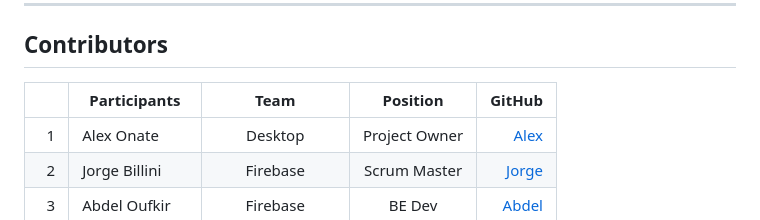
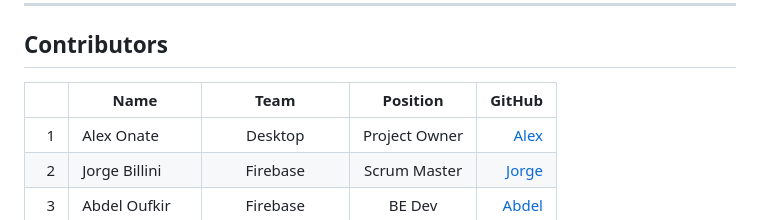
Before and after one commit to qiuyunchen/BBBProject, a Markdown page: README.md, the part around the change. Rendered like a GitHub page.

```diff
--- a/README.md
+++ b/README.md
@@ -46,7 +46,7 @@ ___
 
 ## Contributors
 
-|   | Participants  | Team             | Position       | GitHub                                         |
+|   | Name          | Team             | Position       | GitHub                                         |
 |--:| ------------- |:----------------:|:--------------:|-----------------------------------------------:|
 | 1 | Alex Onate    | Desktop          |  Project Owner |[Alex](https://github.com/aionate0812)          |
 | 2 | Jorge Billini | Firebase         |  Scrum Master  |[Jorge](https://github.com/JorgeBillini)        |
```
Also changed, not shown: DETAILS.md (+39 -2 lines), assets/images/TYPEJS.png (added).
